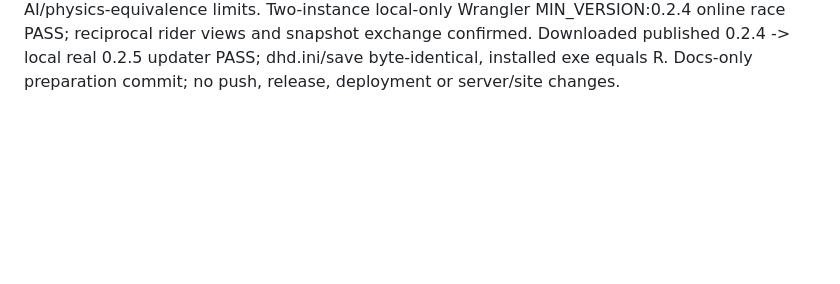
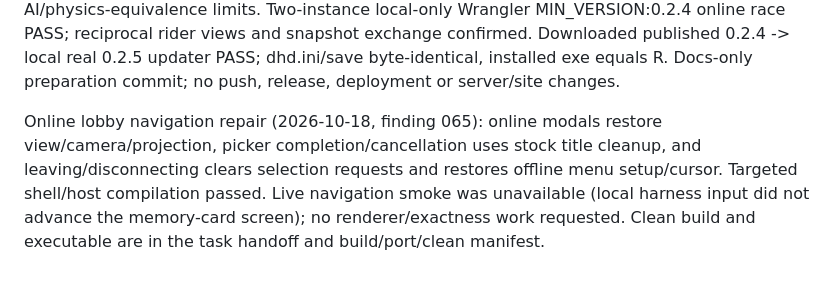
Before and after one commit to alex-lenin/downhill-revived, a Markdown page: docs/STATE.md, the part around the change. GitHub-like rendering; blank space fills up the shorter version.

Commit message:
Docs: project state for 0.2.6
Co-Authored-By: Claude Opus 5.5 <noreply@anthropic.com>

```diff
--- a/docs/STATE.md
+++ b/docs/STATE.md
@@ -1881,3 +1881,10 @@ AI/physics-equivalence limits. Two-instance local-only Wrangler MIN_VERSION:0.2.
 reciprocal rider views and snapshot exchange confirmed. Downloaded published 0.2.4 -> local real
 0.2.5 updater PASS; dhd.ini/save byte-identical, installed exe equals R. Docs-only preparation
 commit; no push, release, deployment or server/site changes.
+
+Online lobby navigation repair (2026-10-18, finding 065): online modals restore
+view/camera/projection, picker completion/cancellation uses stock title cleanup, and
+leaving/disconnecting clears selection requests and restores offline menu setup/cursor. Targeted
+shell/host compilation passed. Live navigation smoke was unavailable (local harness input did not
+advance the memory-card screen); no renderer/exactness work requested. Clean build and executable
+are in the task handoff and build/port/clean manifest.
```
